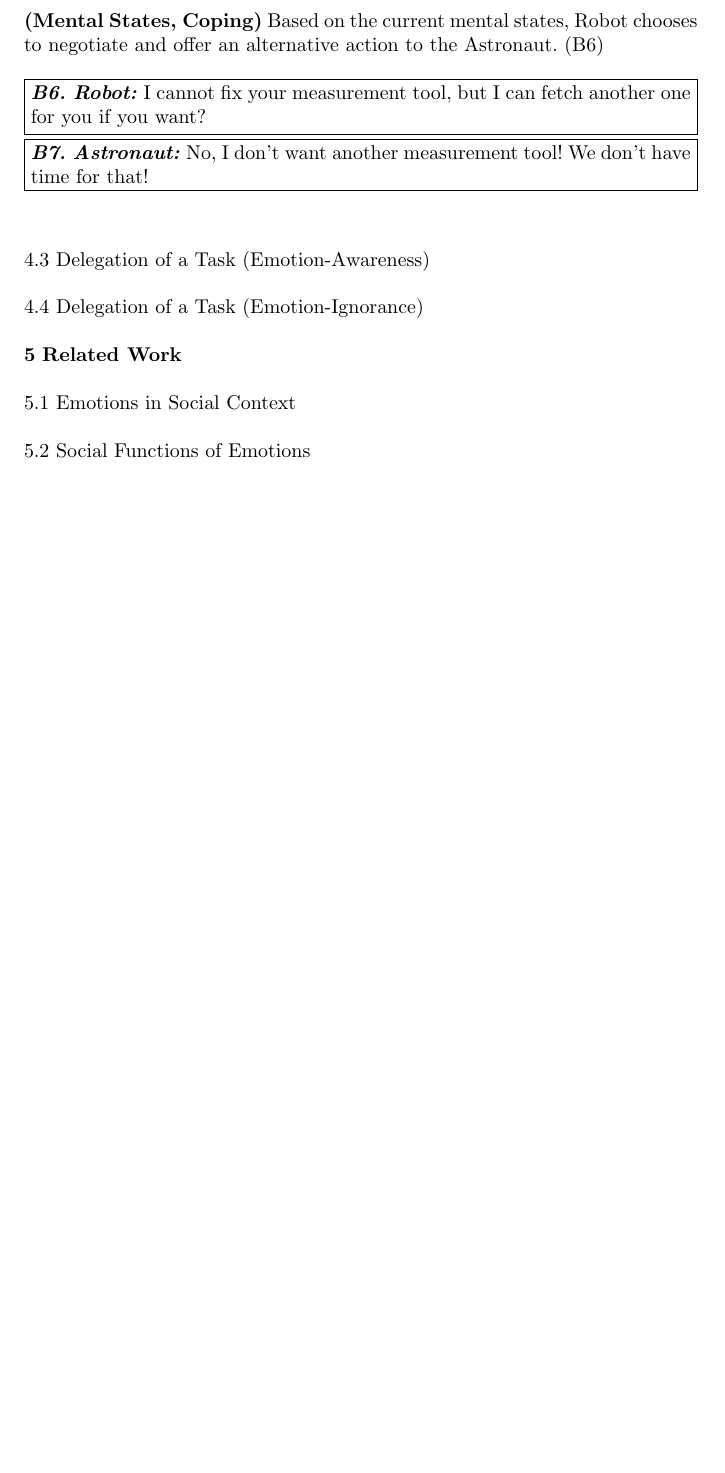
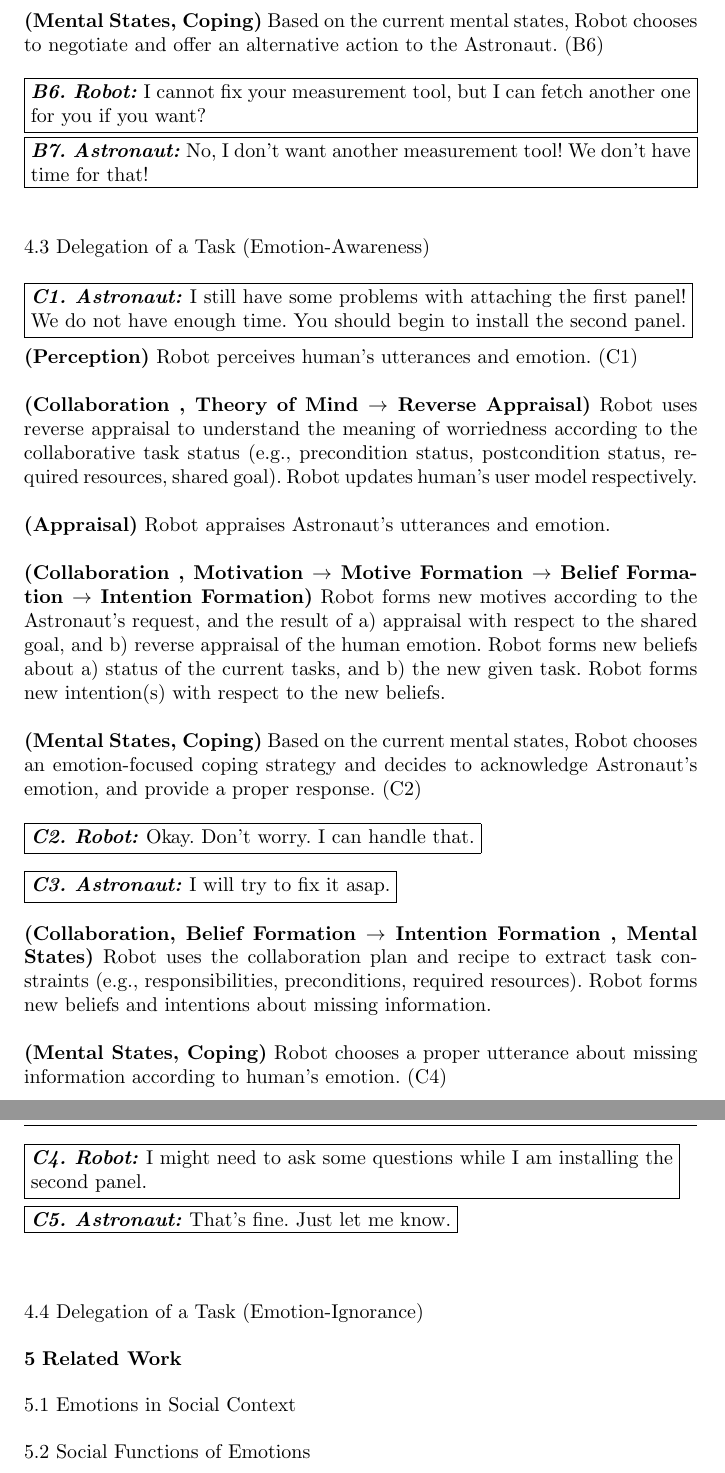
Before and after one commit to mshayganfar/IJSR2015, a LaTeX paper (MohammadShayganfar-IJSR2015.tex): part of page 19 of 21 before the commit and two parts of pages 19 and 20 of 22 after it, the two joined at a grey line, cut so that both start at the same text, the shorter picture padded with empty space. Compiled offline with pdfLaTeX.

Commit message:
worked on example 3.

```diff
--- a/MohammadShayganfar-IJSR2015.tex
+++ b/MohammadShayganfar-IJSR2015.tex
@@ -1042,6 +1042,54 @@ that!\end{varwidth}}
 \subsection{Delegation of a Task (Emotion-Awareness)}
 \label{sec:wt-exp3}
 
+\noindent\fbox{\begin{varwidth}{0.98\textwidth} \textit{\textbf{C1. Astronaut:}}
+I still have some problems with attaching the first panel! We do not have enough
+time. You should begin to install the second panel.\end{varwidth}}\\
+
+\noindent\textbf{(Perception)} Robot perceives human's utterances and emotion.
+(C1)\\
+
+\noindent\textbf{(Collaboration , Theory of Mind $\rightarrow$ Reverse
+Appraisal)} Robot uses reverse appraisal to understand the meaning of
+worriedness according to the collaborative task status (e.g., precondition
+status, postcondition status, required resources, shared goal). Robot updates
+human's user model respectively.\\
+
+\noindent\textbf{(Appraisal)} Robot appraises Astronaut's utterances and
+emotion.\\
+
+\noindent\textbf{(Collaboration , Motivation $\rightarrow$ Motive Formation
+$\rightarrow$ Belief Formation $\rightarrow$ Intention Formation)} Robot forms
+new motives according to the Astronaut's request, and the result of a) appraisal
+with respect to the shared goal, and b) reverse appraisal of the human emotion.
+Robot forms new beliefs about a) status of the current tasks, and b) the new
+given task. Robot forms new intention(s) with respect to the new beliefs.\\
+
+\noindent\textbf{(Mental States, Coping)} Based on the current mental states,
+Robot chooses an emotion-focused coping strategy and decides to acknowledge
+Astronaut's emotion, and provide a proper response. (C2)\\
+
+\noindent\fbox{\begin{varwidth}{0.96\textwidth}\textit{\textbf{C2. Robot:}}
+Okay. Don't worry. I can handle that.\end{varwidth}}\\
+
+\noindent\fbox{\begin{varwidth}{0.96\textwidth} \textit{\textbf{C3. Astronaut:}}
+I will try to fix it asap.\end{varwidth}}\\
+
+\noindent\textbf{(Collaboration, Belief Formation $\rightarrow$ Intention
+Formation , Mental States)} Robot uses the collaboration plan and recipe to
+extract task constraints (e.g., responsibilities, preconditions, required
+resources). Robot forms new beliefs and intentions about missing information.\\
+
+\noindent\textbf{(Mental States, Coping)} Robot chooses a proper utterance about
+missing information according to human's emotion. (C4)\\
+
+\noindent\fbox{\begin{varwidth}{0.96\textwidth} \textit{\textbf{C4. Robot:}} I
+might need to ask some questions while I am installing the second
+panel.\end{varwidth}}\\
+
+\noindent\fbox{\begin{varwidth}{0.96\textwidth} \textit{\textbf{C5. Astronaut:}}
+That's fine. Just let me know.\end{varwidth}}\\
+
 \subsection{Delegation of a Task (Emotion-Ignorance)}
 \label{sec:wt-exp4}
 
```
Also changed, not shown: MohammadShayganfar-IJSR2015.pdf, 3 other files.
